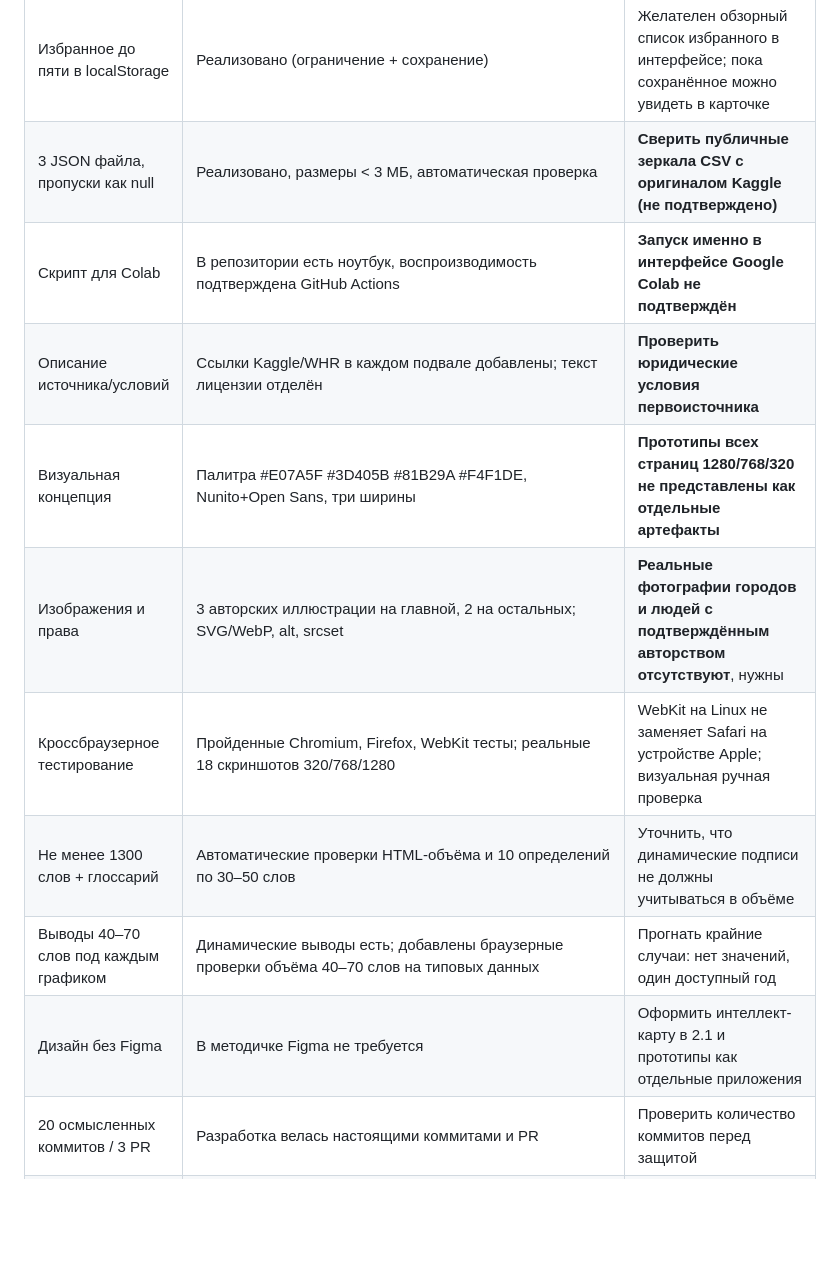
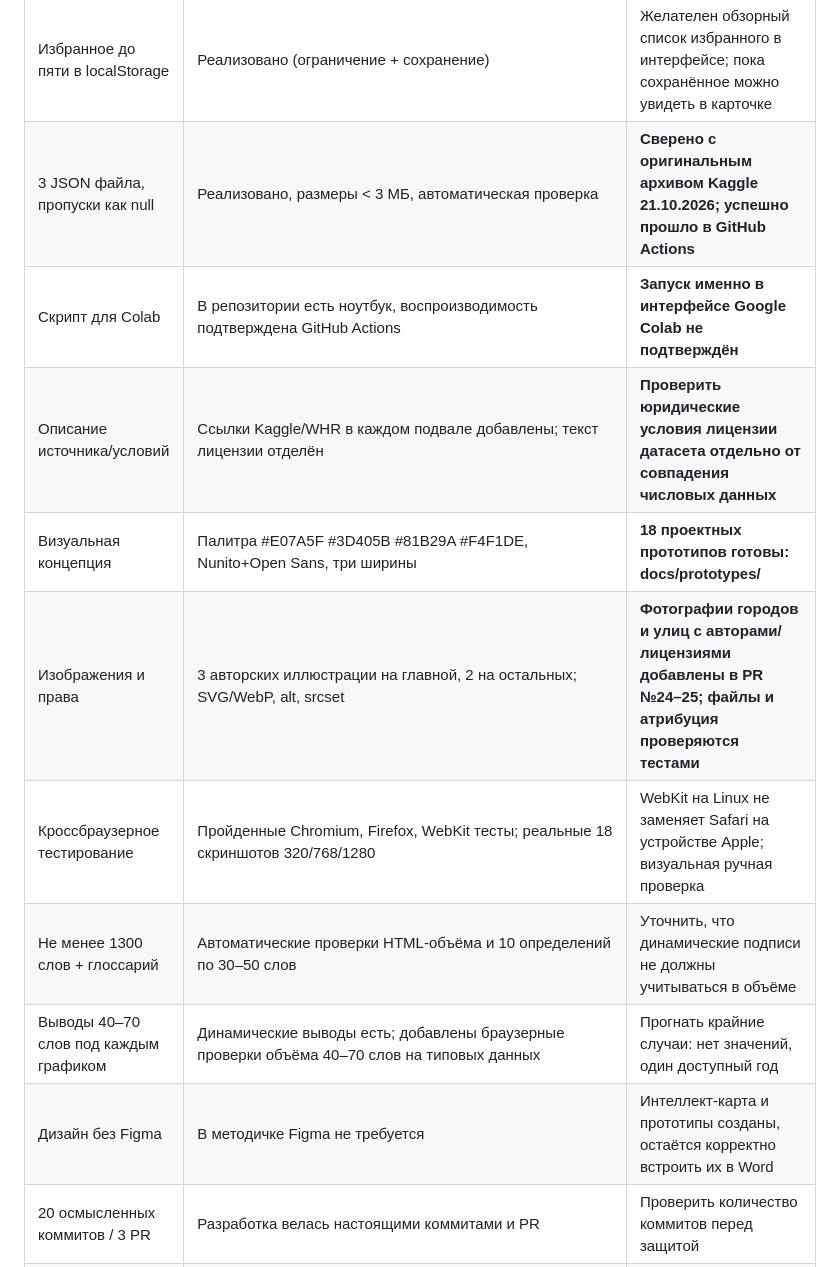
Before and after one commit to rmisterbeast-hash/world-happiness-report, a Markdown page: docs/audit/2026-10-20-compliance.md, the part around one of its changes. Drawn GitHub-style; blank space fills up the shorter version.

Commit message:
Update compliance ledger after completed PR24-27 with remaining evidence gaps

```diff
--- a/docs/audit/2026-10-20-compliance.md
+++ b/docs/audit/2026-10-20-compliance.md
@@ -20,15 +20,15 @@
 | Персональный калькулятор веса 0–5 | Реализован внутри `factors.html`; формула взвешенного среднего нормированных вкладов | По строгой таблице страниц отдельная страница для калькулятора не названа: решение требует согласования лишь если преподаватель настаивает |
 | Модальные окна, Esc, закрытие по фону, возврат фокуса | Реализовано, Playwright тесты | Добавить тест открытия модального окна через мобильную клавиатуру |
 | Избранное до пяти в localStorage | Реализовано (ограничение + сохранение) | Желателен обзорный список избранного в интерфейсе; пока сохранённое можно увидеть в карточке |
-| 3 JSON файла, пропуски как null | Реализовано, размеры < 3 МБ, автоматическая проверка | **Сверить публичные зеркала CSV с оригиналом Kaggle (не подтверждено)** |
+| 3 JSON файла, пропуски как null | Реализовано, размеры < 3 МБ, автоматическая проверка | **Сверено с оригинальным архивом Kaggle 21.10.2026; успешно прошло в GitHub Actions** |
 | Скрипт для Colab | В репозитории есть ноутбук, воспроизводимость подтверждена GitHub Actions | **Запуск именно в интерфейсе Google Colab не подтверждён** |
-| Описание источника/условий | Ссылки Kaggle/WHR в каждом подвале добавлены; текст лицензии отделён | **Проверить юридические условия первоисточника** |
-| Визуальная концепция | Палитра #E07A5F #3D405B #81B29A #F4F1DE, Nunito+Open Sans, три ширины | **Прототипы всех страниц 1280/768/320 не представлены как отдельные артефакты** |
-| Изображения и права | 3 авторских иллюстрации на главной, 2 на остальных; SVG/WebP, alt, srcset | **Реальные фотографии городов и людей с подтверждённым авторством отсутствуют**, нужны |
+| Описание источника/условий | Ссылки Kaggle/WHR в каждом подвале добавлены; текст лицензии отделён | **Проверить юридические условия лицензии датасета отдельно от совпадения числовых данных** |
+| Визуальная концепция | Палитра #E07A5F #3D405B #81B29A #F4F1DE, Nunito+Open Sans, три ширины | **18 проектных прототипов готовы: docs/prototypes/** |
+| Изображения и права | 3 авторских иллюстрации на главной, 2 на остальных; SVG/WebP, alt, srcset | **Фотографии городов и улиц с авторами/лицензиями добавлены в PR №24–25; файлы и атрибуция проверяются тестами** |
 | Кроссбраузерное тестирование | Пройденные Chromium, Firefox, WebKit тесты; реальные 18 скриншотов 320/768/1280 | WebKit на Linux не заменяет Safari на устройстве Apple; визуальная ручная проверка |
 | Не менее 1300 слов + глоссарий | Автоматические проверки HTML-объёма и 10 определений по 30–50 слов | Уточнить, что динамические подписи не должны учитываться в объёме |
 | Выводы 40–70 слов под каждым графиком | Динамические выводы есть; добавлены браузерные проверки объёма 40–70 слов на типовых данных | Прогнать крайние случаи: нет значений, один доступный год |
-| Дизайн без Figma | В методичке Figma не требуется | Оформить интеллект-карту в 2.1 и прототипы как отдельные приложения |
+| Дизайн без Figma | В методичке Figma не требуется | Интеллект-карта и прототипы созданы, остаётся корректно встроить их в Word |
 | 20 осмысленных коммитов / 3 PR | Разработка велась настоящими коммитами и PR | Проверить количество коммитов перед защитой |
 | Итоговый тег `v1.0` | **Пока не создавать: работа ещё не готова** | Создать после проверки всех требований |
 | Пояснительная записка Word | Есть рабочая версия, ранее созданная в проекте | **Сверить с действующим кодом и дополнить скриншотами, аналогами, реальной библиографией и приложениями А–Г** |
```
Also changed, not shown: other parts of docs/audit/2026-10-20-compliance.md (+11 -0 lines).
